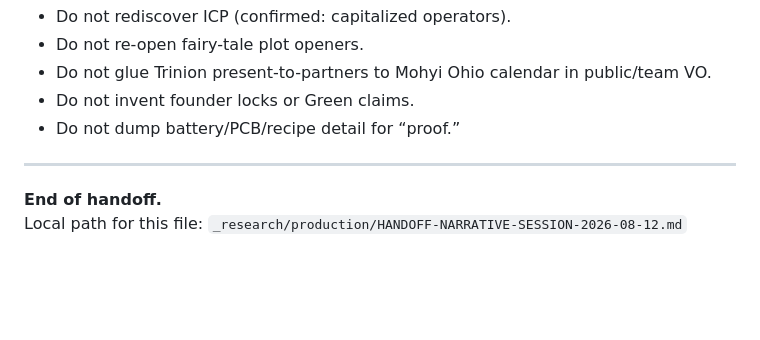
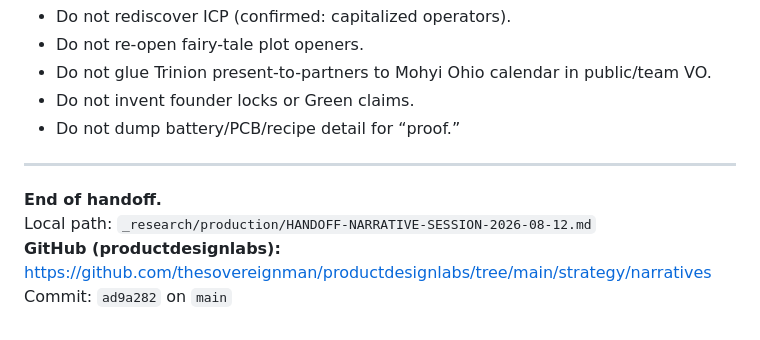
Before and after one commit to thesovereignman/productdesignlabs, a Markdown page: strategy/narratives/HANDOFF-NARRATIVE-SESSION-2026-08-12.md, the part around the change. GitHub-like rendering; blank space fills up the shorter version.

Commit message:
Note GitHub path for narrative session handoff.
Co-authored-by: Cursor <cursoragent@cursor.com>

```diff
--- a/strategy/narratives/HANDOFF-NARRATIVE-SESSION-2026-08-12.md
+++ b/strategy/narratives/HANDOFF-NARRATIVE-SESSION-2026-08-12.md
@@ -219,4 +219,6 @@ Next: [pick one] finalize Trinion Google Doc share link / expand Whitfield to 5
 ---
 
 **End of handoff.**
-Local path for this file: `_research/production/HANDOFF-NARRATIVE-SESSION-2026-08-12.md`
+Local path: `_research/production/HANDOFF-NARRATIVE-SESSION-2026-08-12.md`
+**GitHub (productdesignlabs):** https://github.com/thesovereignman/productdesignlabs/tree/main/strategy/narratives
+Commit: `ad9a282` on `main`
```
